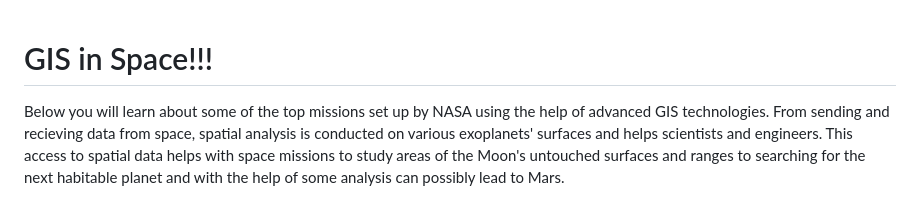
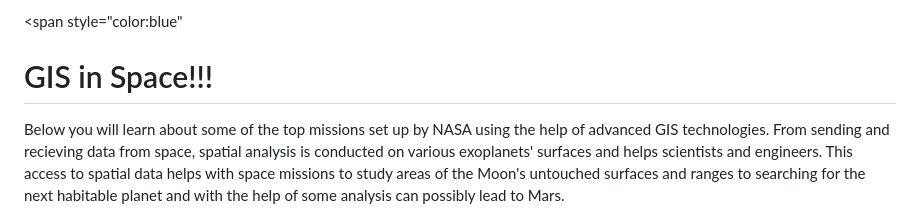
Before and after one commit to vm11962-2131012/vm11962-2131012.github.io, a Markdown page: wiki.md, the part around one of its changes. GitHub-like rendering.

```diff
--- a/wiki.md
+++ b/wiki.md
@@ -1,3 +1,4 @@
+<span style="color:blue"
 # GIS in Space!!!
 
 Below you will learn about some of the top missions set up by NASA using the help of advanced GIS technologies. From sending and recieving data from space, spatial analysis is conducted on various exoplanets' surfaces and helps scientists and engineers. This access to spatial data helps with space missions to study areas of the Moon's untouched surfaces and ranges to searching for the next habitable planet and with the help of some analysis can possibly lead to Mars.
```
Also changed, not shown: other parts of wiki.md (+2 -0 lines).
